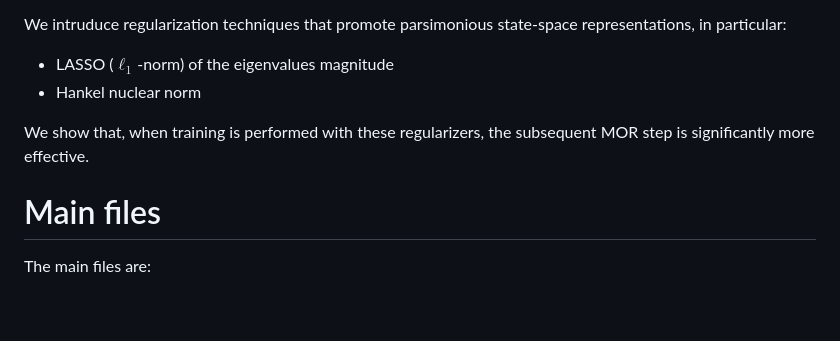
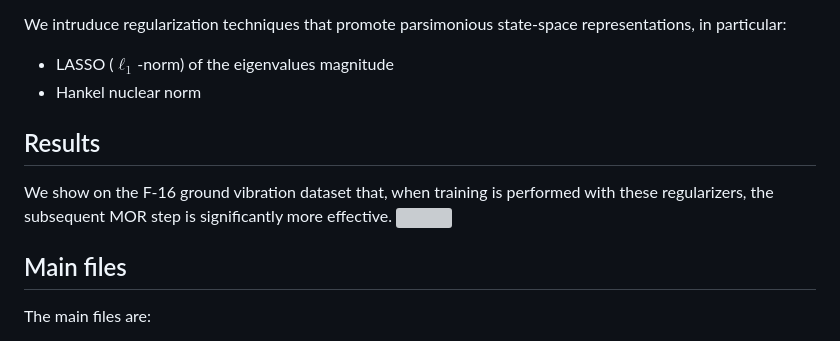
Before and after one commit to forgi86/lru-reduction, a Markdown page: README.md, the part around the change printed below. Drawn GitHub-style; blank space fills up the shorter version; grey boxes are pictures that could not be loaded.

```diff
--- a/README.md
+++ b/README.md
@@ -33,9 +33,11 @@ We intruduce regularization techniques that promote parsimonious state-space rep
 * LASSO ($\ell_1$-norm) of the eigenvalues magnitude
 * Hankel nuclear norm
 
-We show that, when training is performed with these regularizers, the subsequent MOR step is significantly more effective.
+## Results
+We show on the F-16 ground vibration dataset that, when training is performed with these regularizers, the subsequent MOR step is significantly more effective.
+<img src="doc/paper/figures/F16/MOR_regularization.png"  width="600">
 
-# Main files
+## Main files
 
 The main files are:
 
```
Also changed, not shown: other parts of README.md (+2 -2 lines).
